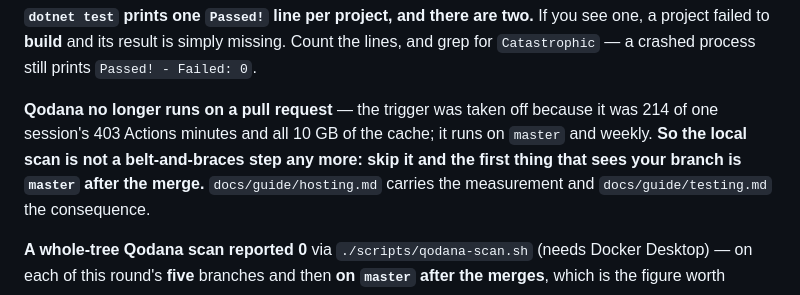
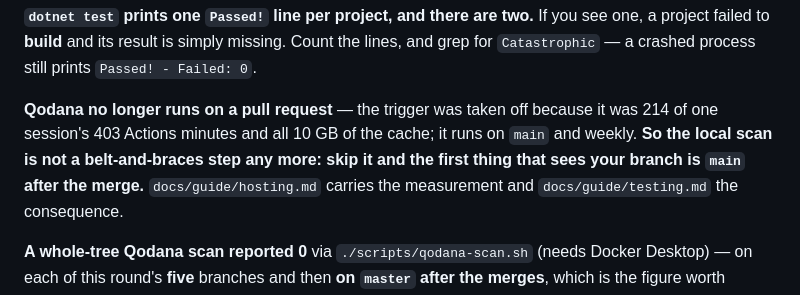
Before and after one commit to SoftwareSamurai-net/ProwlersAndParagonsAutomation, a Markdown page: docs/HANDOVER.md, the part around the change. GitHub-like rendering.

Commit message:
docs: finish the branch rename in DEPLOYING and HANDOVER
Three lines the previous pass missed, all of them stating current
behaviour rather than recording history.

DEPLOYING.md's Cloudflare note ended "New projects default to `main`; this
repository is `master`", which was the whole point of the paragraph and is
no longer true of either side. It now says the defaults agree and that the
workflow does not depend on them agreeing, which is what the code actually
does — it asks the project what it calls production.

HANDOVER.md said Qodana "runs on `master` and weekly" and that the first
thing to see an unscanned branch is "`master` after the merge". Both are
the same statements already corrected in docs/guide/hosting.md and
docs/guide/testing.md, which that section cross-references; leaving them
would have had the handover contradict the two guides it points at.

The five remaining mentions are measurements — figures recorded on the
branch as it was named at the time — and stay.

Both misses were the same mistake as the one that broke the build: reading
a grep through `cut -c1-190` and classifying a line by the part that fit.
DEPLOYING.md:25 was labelled historical because the sentence that made it
current sat past the cut.

```diff
--- a/docs/HANDOVER.md
+++ b/docs/HANDOVER.md
@@ -64,9 +64,9 @@ project failed to **build** and its result is simply missing. Count the lines, a
 `Catastrophic` — a crashed process still prints `Passed! - Failed: 0`.
 
 **Qodana no longer runs on a pull request** — the trigger was taken off because it was 214 of one
-session's 403 Actions minutes and all 10 GB of the cache; it runs on `master` and weekly. **So the
+session's 403 Actions minutes and all 10 GB of the cache; it runs on `main` and weekly. **So the
 local scan is not a belt-and-braces step any more: skip it and the first thing that sees your
-branch is `master` after the merge.** `docs/guide/hosting.md` carries the measurement and
+branch is `main` after the merge.** `docs/guide/hosting.md` carries the measurement and
 `docs/guide/testing.md` the consequence.
 
 **A whole-tree Qodana scan reported 0** via `./scripts/qodana-scan.sh` (needs Docker Desktop) — on
```
Also changed, not shown: docs/DEPLOYING.md (+1 -1 lines).
